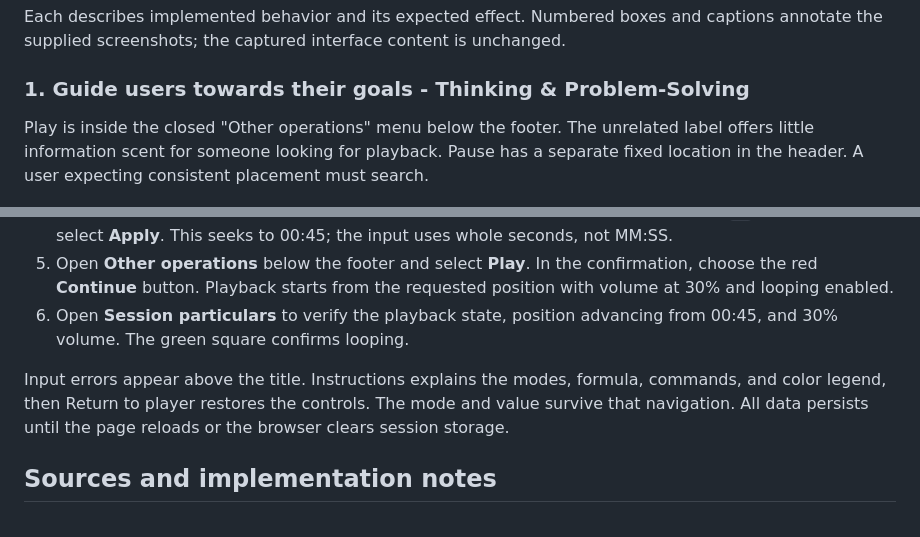
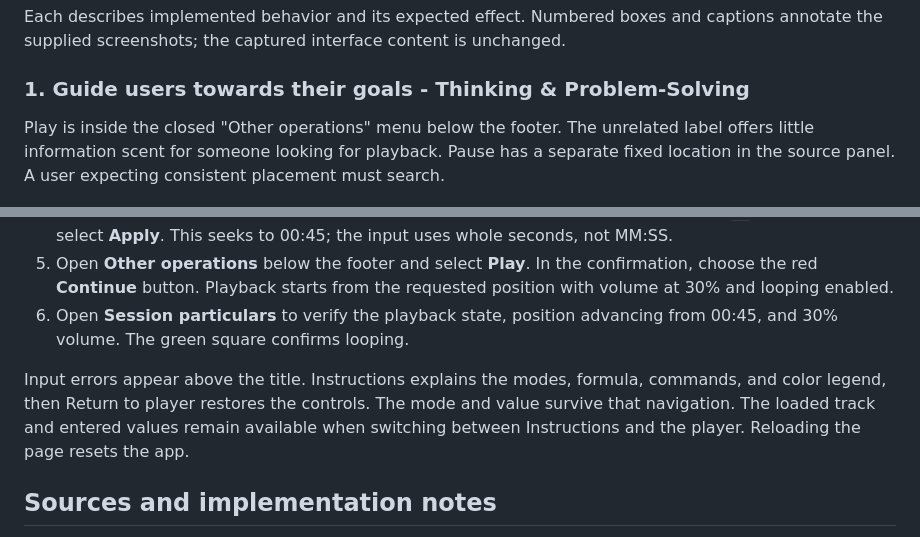
Before and after one commit to NateG-10/CS4501-HW1-Offbeat, a Markdown page: README.md, 2 parts joined by grey strips. Drawn GitHub-style.

Commit message:
README edits
Clarified the location of the Play button and updated the behavior description for input errors and data persistence.

```diff
--- a/README.md
+++ b/README.md
@@ -31,7 +31,7 @@ Regular MP3 player for comparison: **Apple Music on macOS**.
 Each describes implemented behavior and its expected effect. Numbered boxes and captions annotate the supplied screenshots; the captured interface content is unchanged.
 
 ### 1. Guide users towards their goals - Thinking & Problem-Solving
-Play is inside the closed "Other operations" menu below the footer. The unrelated label offers little information scent for someone looking for playback. Pause has a separate fixed location in the header. A user expecting consistent placement must search.
+Play is inside the closed "Other operations" menu below the footer. The unrelated label offers little information scent for someone looking for playback. Pause has a separate fixed location in the source panel. A user expecting consistent placement must search.
 
 ![Annotated screenshot: Finding Play](docs/screenshots/01-hidden-play.png)
 
@@ -93,7 +93,7 @@ Selecting Play in Other operations opens "Start playback?" Red Continue starts a
 5. Open **Other operations** below the footer and select **Play**. In the confirmation, choose the red **Continue** button. Playback starts from the requested position with volume at 30% and looping enabled.
 6. Open **Session particulars** to verify the playback state, position advancing from 00:45, and 30% volume. The green square confirms looping.
 
-Input errors appear above the title. Instructions explains the modes, formula, commands, and color legend, then Return to player restores the controls. The mode and value survive that navigation. All data persists until the page reloads or the browser clears session storage.
+Input errors appear above the title. Instructions explains the modes, formula, commands, and color legend, then Return to player restores the controls. The mode and value survive that navigation. The loaded track and entered values remain available when switching between Instructions and the player. Reloading the page resets the app.
 
 ## Sources and implementation notes
 The guideline names and topics above refer to the provided course lecture material on usability engineering guidelines. The Apple Music app on macOS is used only for the timing comparison, not as a model.
```
